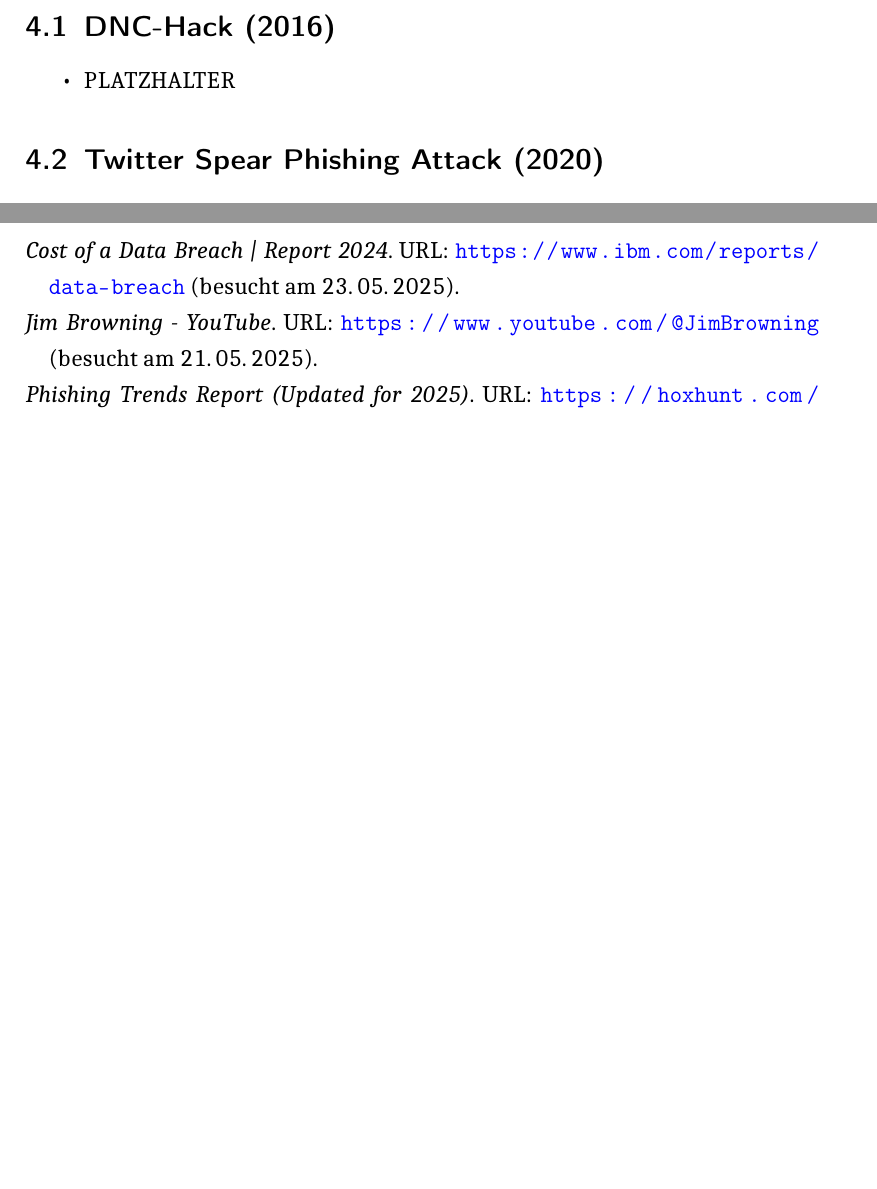
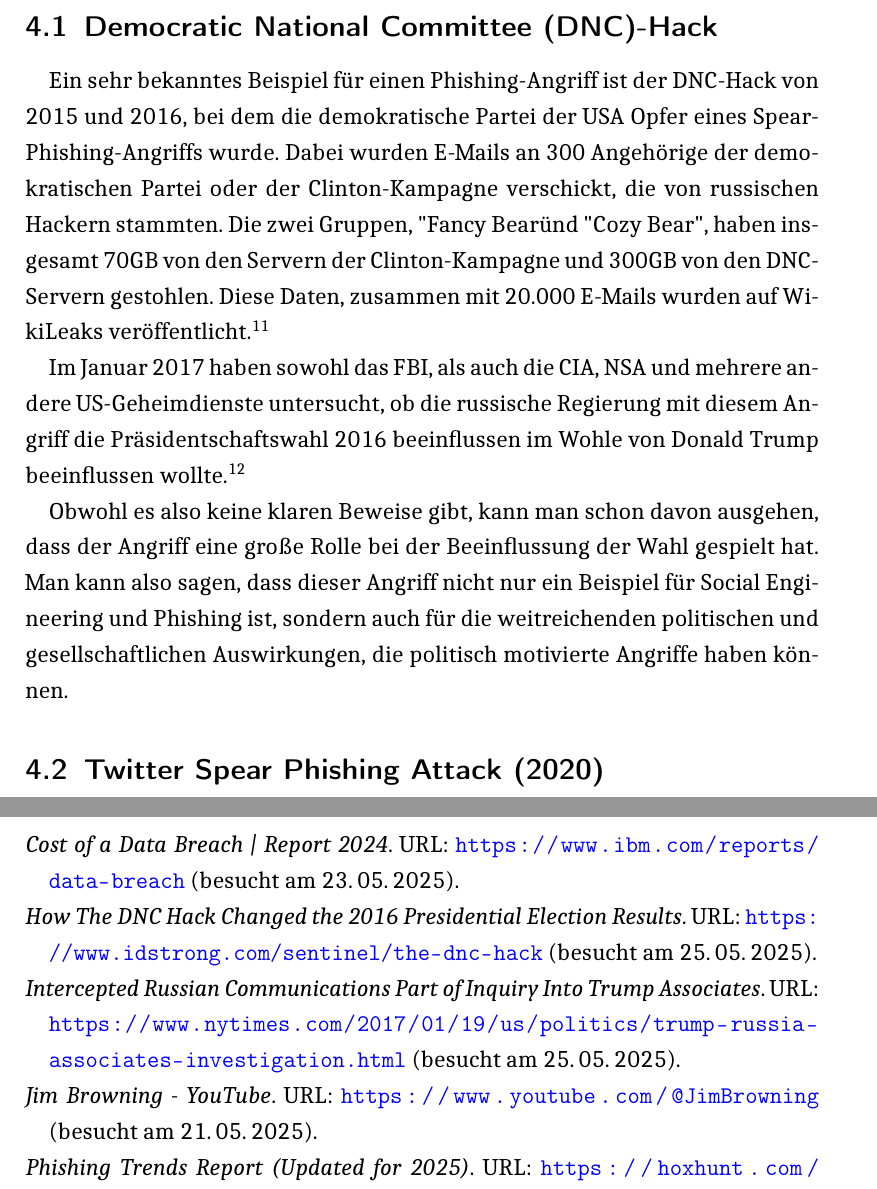
Before and after one commit to thprinkleth/SeminararbeitSocialEngineering, a LaTeX document (Seminararbeit.tex, which reads Quellen.bib): two parts of pages 6 and 8 of 8, joined at a grey line, cut at the place of the change, the shorter picture padded with empty space. The pictures show the PDF file Seminararbeit.pdf that the author committed with the source.

Commit message:
DNC Hack done (fürs erste, eventuell noch mehr ins Detail, abhängig wie viel bei den andern Themen noch kommt)

```diff
--- a/Quellen.bib
+++ b/Quellen.bib
@@ -53,3 +53,15 @@
   url          = {https://www.frameworksec.com/post/the-target-breach-a-historic-cyberattack-with-lasting-consequences},
   urldate      = {2025-05-23},
 }
+
+@online{IDStrong_DNC,
+  title        = {How The DNC Hack Changed the 2016 Presidential Election Results},
+  url          = {https://www.idstrong.com/sentinel/the-dnc-hack},
+  urldate      = {2025-05-25},
+}
+
+@online{NYT_DNC,
+  title        = {Intercepted Russian Communications Part of Inquiry Into Trump Associates},
+  url          = {https://www.nytimes.com/2017/01/19/us/politics/trump-russia-associates-investigation.html},
+  urldate      = {2025-05-25},
+}
--- a/Seminararbeit.tex
+++ b/Seminararbeit.tex
@@ -220,10 +220,22 @@
 \section{Bekannte Phishing-Skandale und ihre Folgen}
 
 % TODO, TBD
-\subsection{DNC-Hack (2016)}
-\begin{itemize}
-  \item PLATZHALTER
-\end{itemize}
+\subsection{Democratic National Committee (DNC)-Hack}
+Ein sehr bekanntes Beispiel für einen Phishing-Angriff ist der DNC-Hack von 2015 und 2016,
+bei dem die demokratische Partei der USA Opfer eines Spear-Phishing-Angriffs wurde.
+Dabei wurden E-Mails an 300 Angehörige der demokratischen Partei oder der Clinton-Kampagne
+verschickt, die von russischen Hackern stammten. Die zwei Gruppen, "Fancy Bear" und "Cozy Bear",
+haben insgesamt 70GB von den Servern der Clinton-Kampagne und 300GB von den DNC-Servern gestohlen.
+Diese Daten, zusammen mit 20.000 E-Mails wurden auf WikiLeaks veröffentlicht.\footcite{IDStrong_DNC}
+\par
+Im Januar 2017 haben sowohl das FBI, als auch die CIA, NSA und mehrere andere US-Geheimdienste
+untersucht, ob die russische Regierung mit diesem Angriff die Präsidentschaftswahl 2016 beeinflussen
+im Wohle von Donald Trump beeinflussen wollte.\footcite{NYT_DNC}
+\par
+Obwohl es also keine klaren Beweise gibt, kann man schon davon ausgehen, dass der Angriff eine
+große Rolle bei der Beeinflussung der Wahl gespielt hat. Man kann also sagen, dass dieser Angriff
+nicht nur ein Beispiel für Social Engineering und Phishing ist, sondern auch für die weitreichenden
+politischen und gesellschaftlichen Auswirkungen, die politisch motivierte Angriffe haben können.
 
 % TODO, TBD
 \subsection{Twitter Spear Phishing Attack (2020)}
```
Also changed, not shown: Seminararbeit.pdf.
